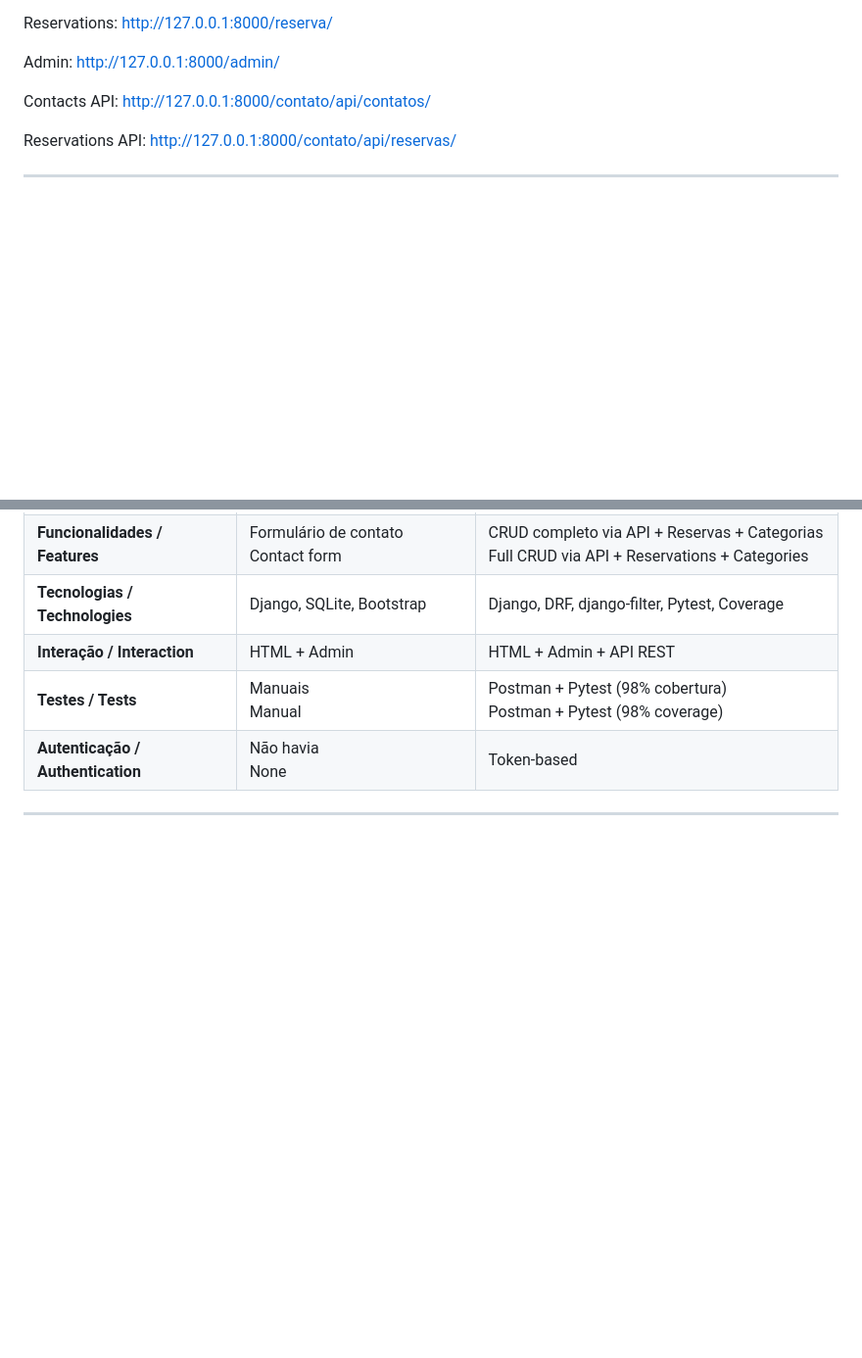
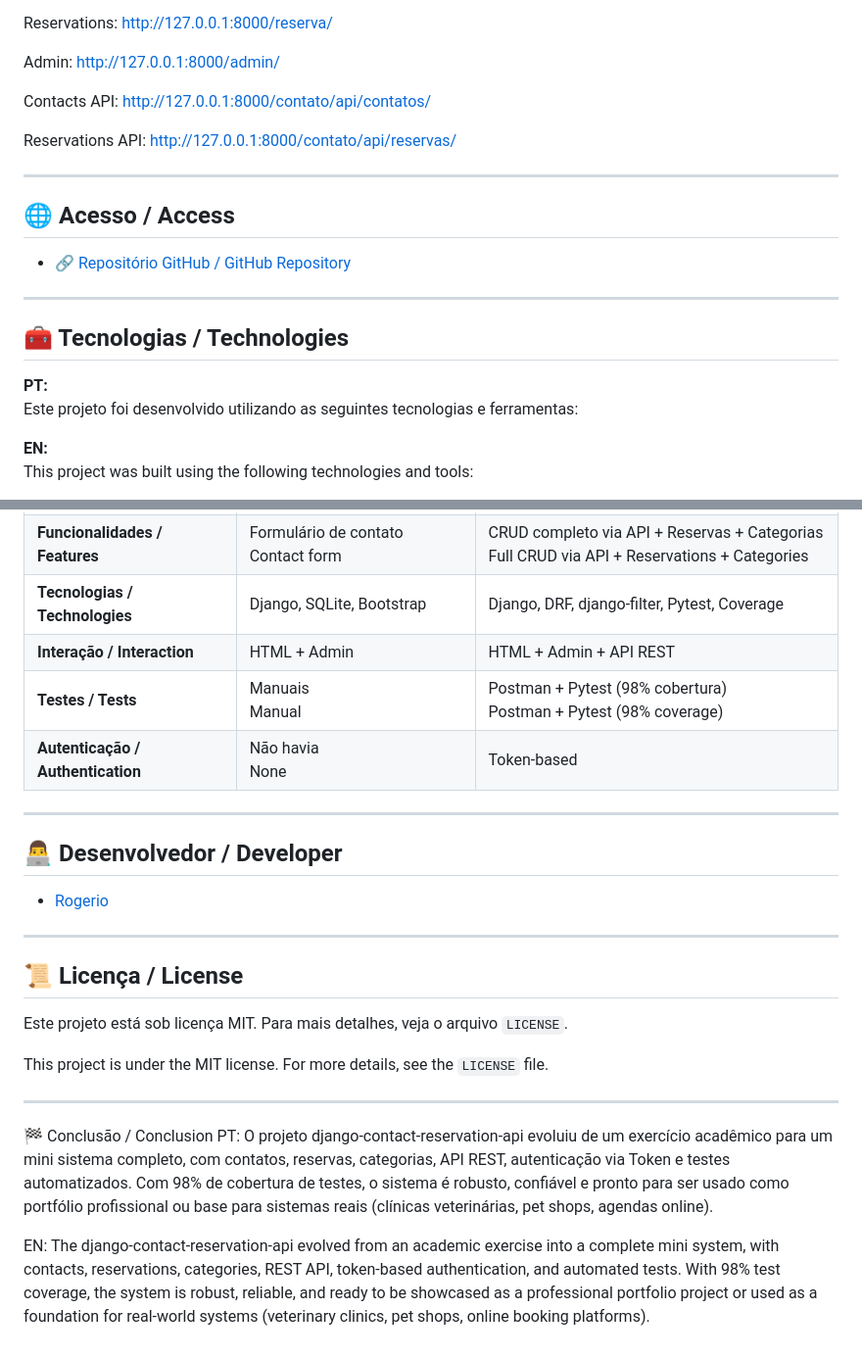
Before and after one commit to Rogerio5/django-petcare-reservation-api, a Markdown page: README.md, 2 parts joined by grey strips. Shown at 98% size. Drawn GitHub-style; blank space fills up the shorter version.

```diff
--- a/README.md
+++ b/README.md
@@ -151,3 +151,17 @@ python manage.py runserver
 
 ---
 
+## 🌐 Acesso / Access
+
+- [🔗 Repositório GitHub / GitHub Repository](https://github.com/Rogerio5/django-petcare-reservation-api)
+
+---
+
+## 🧰 Tecnologias / Technologies
+
+**PT:**
+Este projeto foi desenvolvido utilizando as seguintes tecnologias e ferramentas:
+
+**EN:**
+This project was built using the following technologies and tools:
+
@@ -326,3 +370,22 @@ This project is the **third stage** of the evolution that started with [Django-M
 | **Autenticação / Authentication** | Não havia <br> None | Token-based |
 
 ---
+
+## 👨‍💻 Desenvolvedor / Developer
+
+- [Rogerio](https://github.com/Rogerio5)
+
+---
+
+## 📜 Licença / License
+
+Este projeto está sob licença MIT. Para mais detalhes, veja o arquivo `LICENSE`.
+
+This project is under the MIT license. For more details, see the `LICENSE` file.
+
+---
+
+🏁 Conclusão / Conclusion
+PT: O projeto django-contact-reservation-api evoluiu de um exercício acadêmico para um mini sistema completo, com contatos, reservas, categorias, API REST, autenticação via Token e testes automatizados. Com 98% de cobertura de testes, o sistema é robusto, confiável e pronto para ser usado como portfólio profissional ou base para sistemas reais (clínicas veterinárias, pet shops, agendas online).
+
+EN: The django-contact-reservation-api evolved from an academic exercise into a complete mini system, with contacts, reservations, categories, REST API, token-based authentication, and automated tests. With 98% test coverage, the system is robust, reliable, and ready to be showcased as a professional portfolio project or used as a foundation for real-world systems (veterinary clinics, pet shops, online booking platforms).
```
Also changed, not shown: other parts of README.md (+30 -0 lines).
